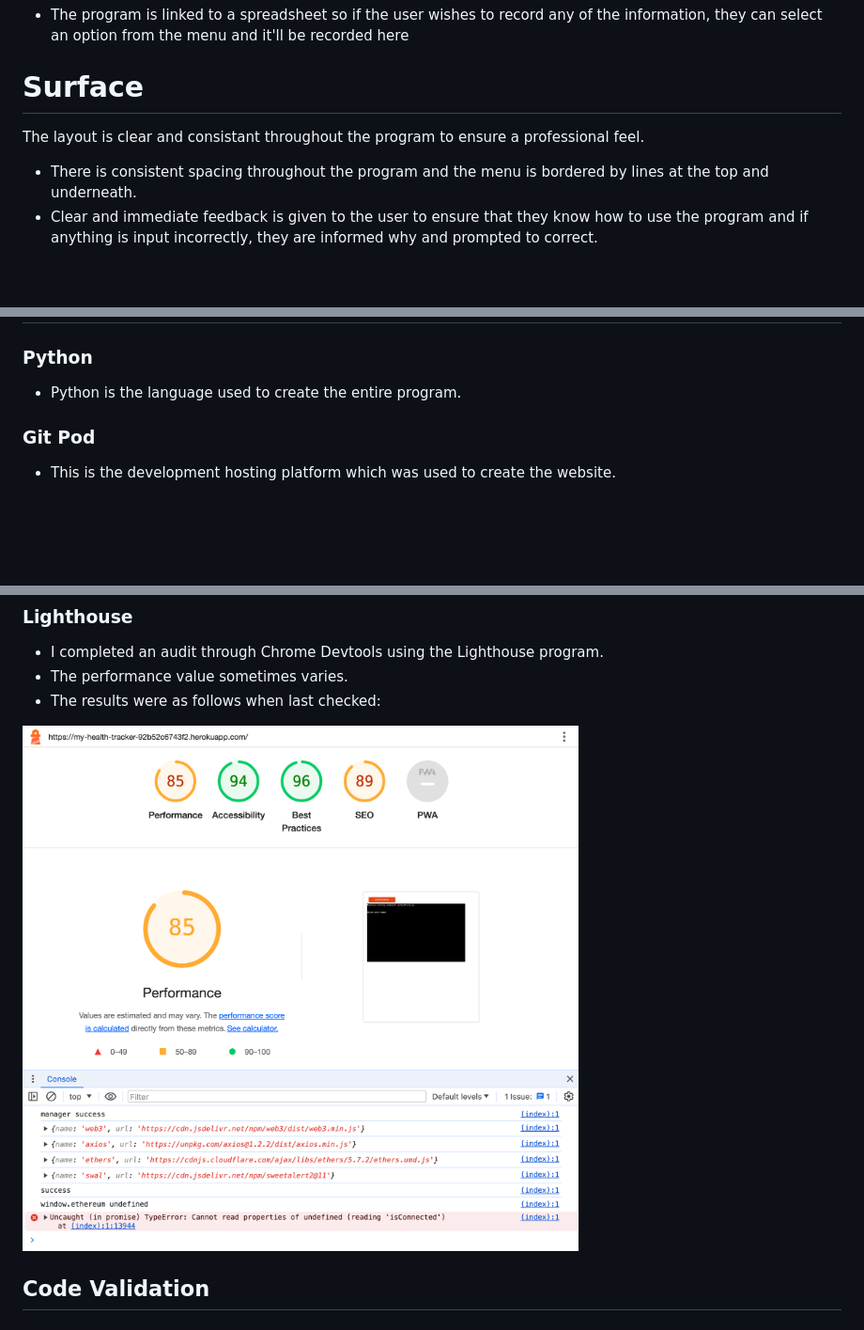
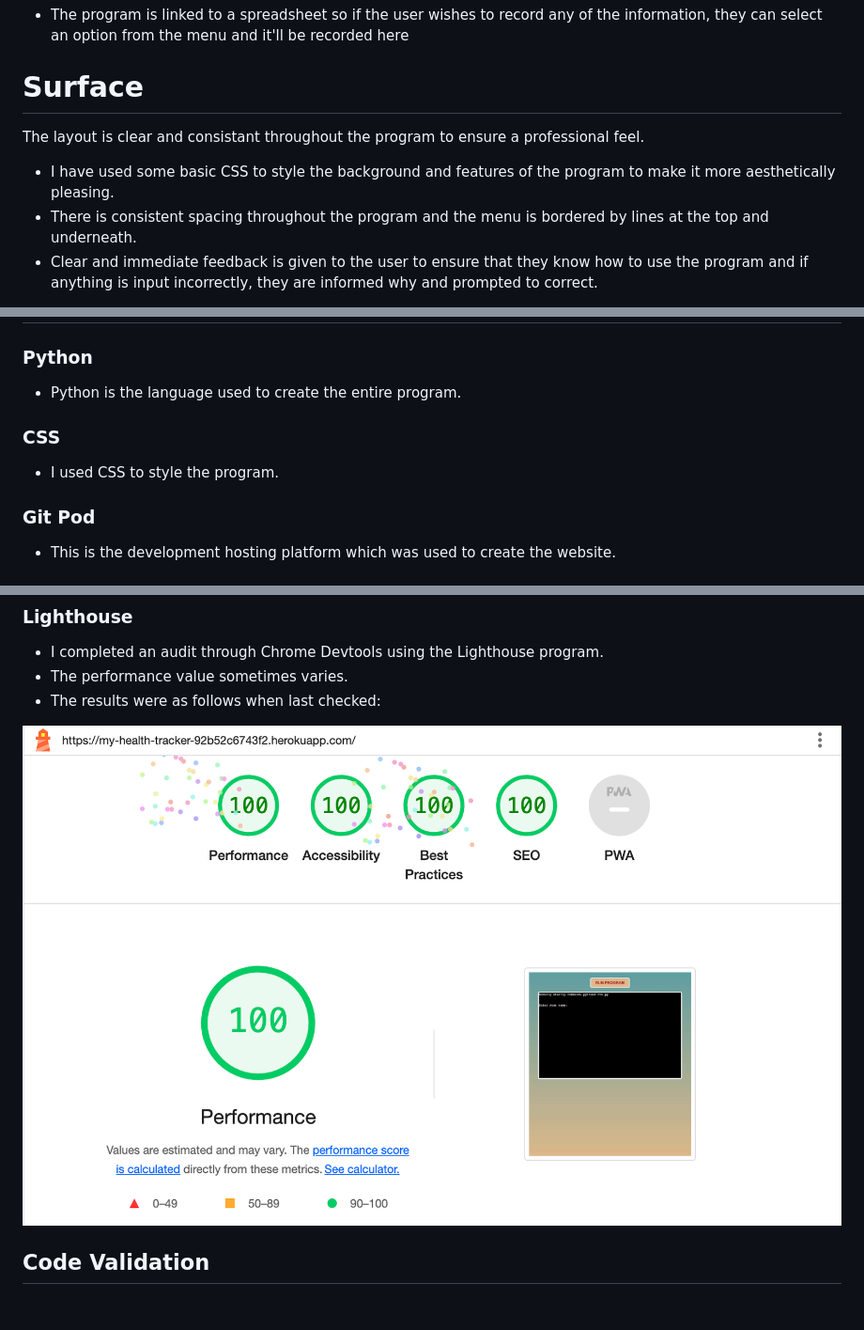
Before and after one commit to BekMart/my-health-tracker, a Markdown page: README.md, 3 parts joined by grey strips. Shown: that part at 94% size. Drawn GitHub-style; pictures changed too: assets/lighthouse.png; blank space fills up the shorter version.

Commit message:
Update README.md with improved lighthouse score and details relating to CSS styling of program

```diff
--- a/README.md
+++ b/README.md
@@ -92,6 +92,7 @@ This project is for educational purposes. The main aim is to build a functional
 <h1 id="surface">Surface</h1>
 
 The layout is clear and consistant throughout the program to ensure a professional feel.
+- I have used some basic CSS to style the background and features of the program to make it more aesthetically pleasing.
 - There is consistent spacing throughout the program and the menu is bordered by lines at the top and underneath.
 - Clear and immediate feedback is given to the user to ensure that they know how to use the program and if anything is input incorrectly, they are informed why and prompted to correct.
 
@@ -178,6 +179,10 @@ The program consists of the following features:
 ### Python
 
 - Python is the language used to create the entire program.
+
+### CSS
+
+- I used CSS to style the program.
 
 ### Git Pod
 
@@ -313,7 +318,7 @@ I tested the website on the following hardware devices:
 - The performance value sometimes varies.
 - The results were as follows when last checked:
 
-![Image of lighthouse results showing Performance at 85,Accessability at 94, Best Practice at 96, SEO at 89][lighthouse]
+![Image of lighthouse results showing Performance at 100,Accessability at 100, Best Practice at 100 and SEO at 100][lighthouse]
 
 <h2 id="validation">Code Validation</h2>
 
```
